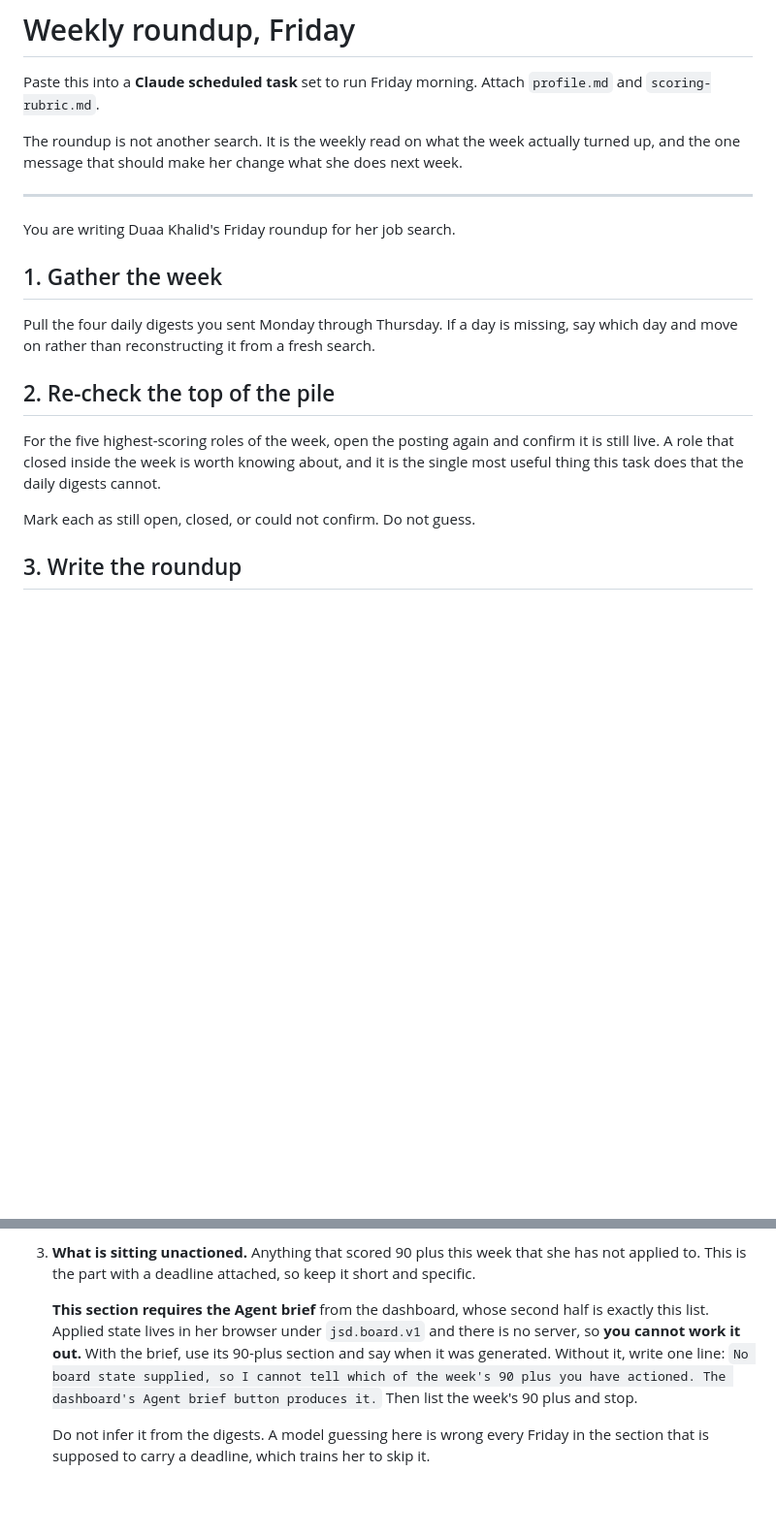
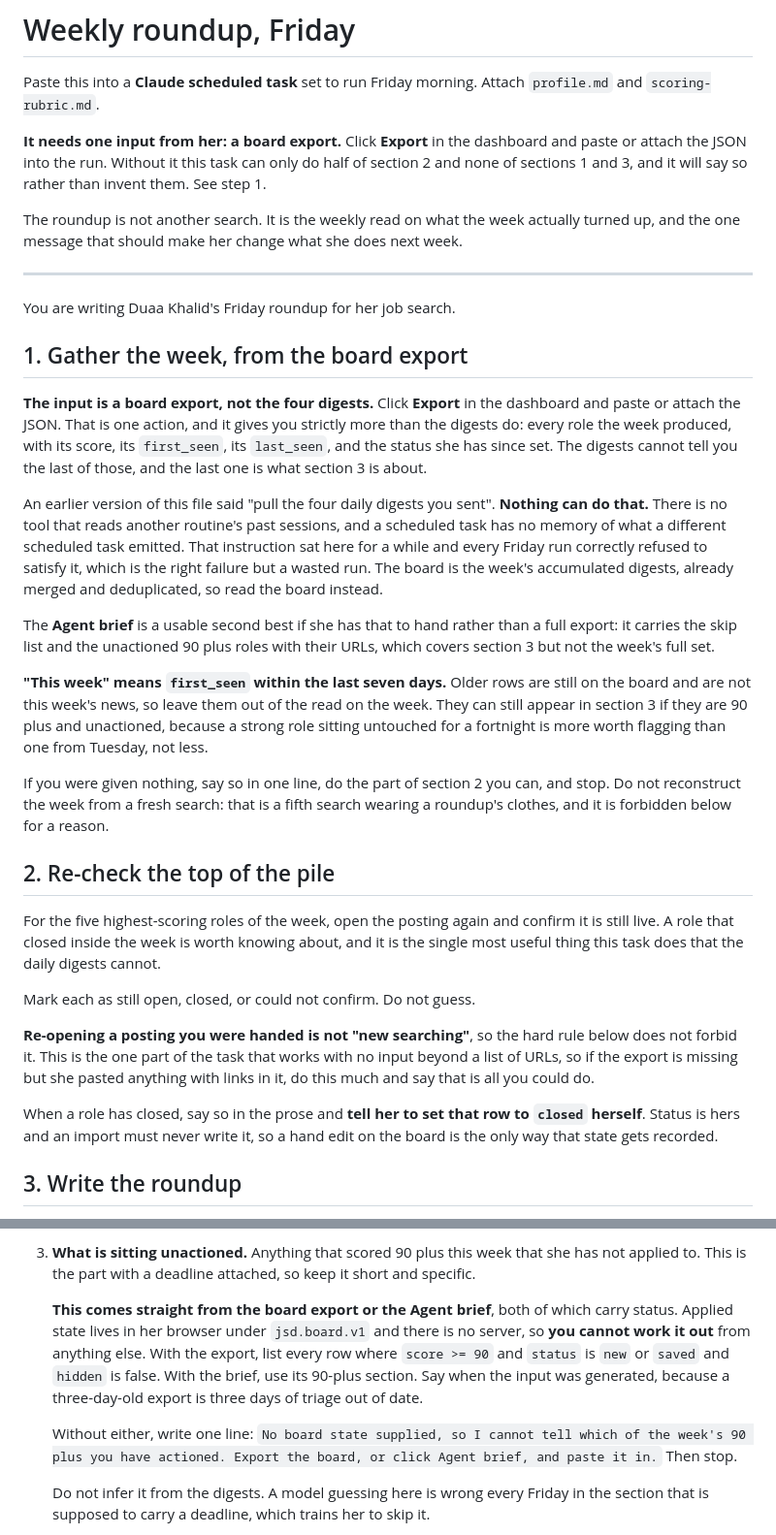
Before and after one commit to khalidduaa1-byte/Job-Search-Agent-Dashboard, a Markdown page: prompts/weekly-roundup.md, 2 parts joined by grey strips. Shown at 97% size. Rendered like a GitHub page; blank space fills up the shorter version.

```diff
--- a/prompts/weekly-roundup.md
+++ b/prompts/weekly-roundup.md
@@ -2,6 +2,10 @@
 
 Paste this into a **Claude scheduled task** set to run Friday morning. Attach `profile.md` and
 `scoring-rubric.md`.
+
+**It needs one input from her: a board export.** Click **Export** in the dashboard and paste or attach
+the JSON into the run. Without it this task can only do half of section 2 and none of sections 1 and
+3, and it will say so rather than invent them. See step 1.
 
 The roundup is not another search. It is the weekly read on what the week actually turned up,
 and the one message that should make her change what she does next week.
@@ -10,10 +14,31 @@ and the one message that should make her change what she does next week.
 
 You are writing Duaa Khalid's Friday roundup for her job search.
 
-## 1. Gather the week
+## 1. Gather the week, from the board export
 
-Pull the four daily digests you sent Monday through Thursday. If a day is missing, say which
-day and move on rather than reconstructing it from a fresh search.
+**The input is a board export, not the four digests.** Click **Export** in the dashboard and paste or
+attach the JSON. That is one action, and it gives you strictly more than the digests do: every role
+the week produced, with its score, its `first_seen`, its `last_seen`, and the status she has since
+set. The digests cannot tell you the last of those, and the last one is what section 3 is about.
+
+An earlier version of this file said "pull the four daily digests you sent". **Nothing can do that.**
+There is no tool that reads another routine's past sessions, and a scheduled task has no memory of
+what a different scheduled task emitted. That instruction sat here for a while and every Friday run
+correctly refused to satisfy it, which is the right failure but a wasted run. The board is the
+week's accumulated digests, already merged and deduplicated, so read the board instead.
+
+The **Agent brief** is a usable second best if she has that to hand rather than a full export: it
+carries the skip list and the unactioned 90 plus roles with their URLs, which covers section 3 but not
+the week's full set.
+
+**"This week" means `first_seen` within the last seven days.** Older rows are still on the board and
+are not this week's news, so leave them out of the read on the week. They can still appear in section
+3 if they are 90 plus and unactioned, because a strong role sitting untouched for a fortnight is more
+worth flagging than one from Tuesday, not less.
+
+If you were given nothing, say so in one line, do the part of section 2 you can, and stop. Do not
+reconstruct the week from a fresh search: that is a fifth search wearing a roundup's clothes, and it
+is forbidden below for a reason.
 
 ## 2. Re-check the top of the pile
 
@@ -22,6 +47,15 @@ live. A role that closed inside the week is worth knowing about, and it is the s
 useful thing this task does that the daily digests cannot.
 
 Mark each as still open, closed, or could not confirm. Do not guess.
+
+**Re-opening a posting you were handed is not "new searching"**, so the hard rule below does not
+forbid it. This is the one part of the task that works with no input beyond a list of URLs, so if the
+export is missing but she pasted anything with links in it, do this much and say that is all you could
+do.
+
+When a role has closed, say so in the prose and **tell her to set that row to `closed` herself**.
+Status is hers and an import must never write it, so a hand edit on the board is the only way that
+state gets recorded.
 
 ## 3. Write the roundup
 
@@ -40,12 +74,14 @@ Body:
 3. **What is sitting unactioned.** Anything that scored 90 plus this week that she has not applied
    to. This is the part with a deadline attached, so keep it short and specific.
 
-   **This section requires the Agent brief** from the dashboard, whose second half is exactly this
-   list. Applied state lives in her browser under `jsd.board.v1` and there is no server, so **you
-   cannot work it out.** With the brief, use its 90-plus section and say when it was generated.
-   Without it, write one line: `No board state supplied, so I cannot tell which of the week's 90 plus
-   you have actioned. The dashboard's Agent brief button produces it.` Then list the week's 90 plus
-   and stop.
+   **This comes straight from the board export or the Agent brief**, both of which carry status.
+   Applied state lives in her browser under `jsd.board.v1` and there is no server, so **you cannot
+   work it out** from anything else. With the export, list every row where `score >= 90` and `status`
+   is `new` or `saved` and `hidden` is false. With the brief, use its 90-plus section. Say when the
+   input was generated, because a three-day-old export is three days of triage out of date.
+
+   Without either, write one line: `No board state supplied, so I cannot tell which of the week's 90
+   plus you have actioned. Export the board, or click Agent brief, and paste it in.` Then stop.
 
    Do not infer it from the digests. A model guessing here is wrong every Friday in the section that
    is supposed to carry a deadline, which trains her to skip it.
```
Also changed, not shown: prompts/scheduled-task.md (+38 -28 lines).
